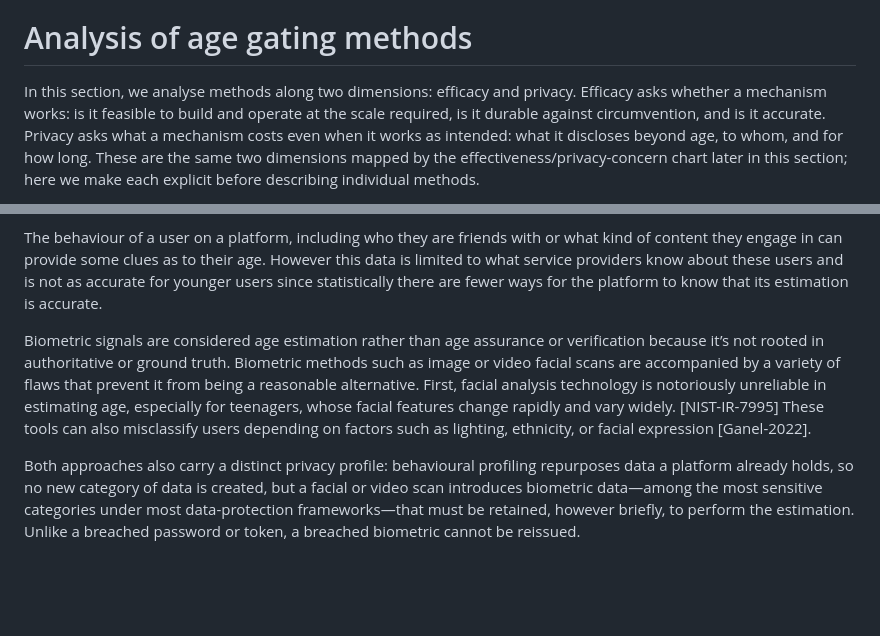
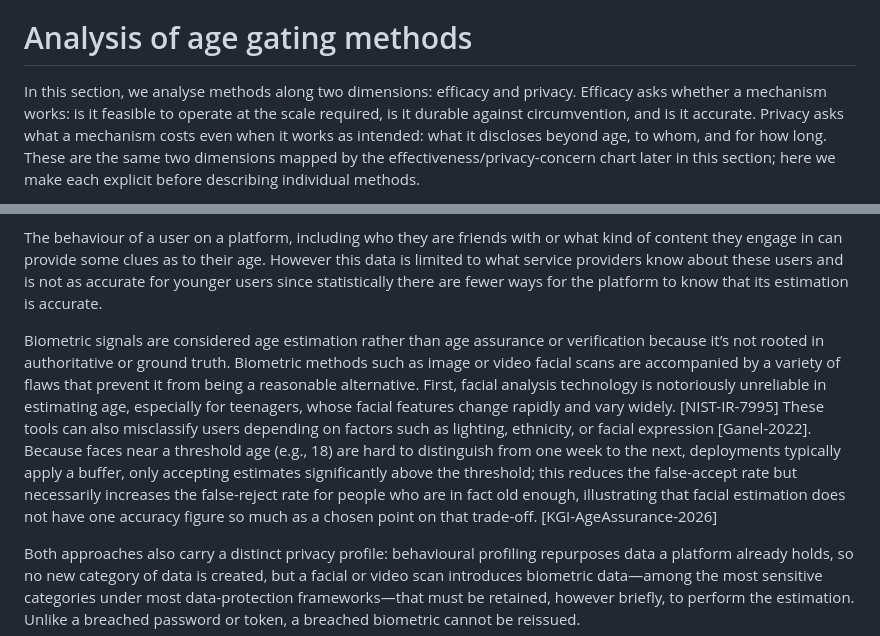
Before and after one commit to mallory/draft-knodel-age-arch, a Markdown page: draft-knodel-age-arch.md, 2 parts joined by grey strips. Rendered like a GitHub page; blank space fills up the shorter version.

```diff
--- a/draft-knodel-age-arch.md
+++ b/draft-knodel-age-arch.md
@@ -206,5 +215,5 @@ Language matters because it shapes how we think about these systems. "Assurance"
 
 # Analysis of age gating methods
 
-In this section, we analyse methods along two dimensions: efficacy and privacy. Efficacy asks whether a mechanism works: is it feasible to build and operate at the scale required, is it durable against circumvention, and is it accurate. Privacy asks what a mechanism costs even when it works as intended: what it discloses beyond age, to whom, and for how long. These are the same two dimensions mapped by the effectiveness/privacy-concern chart later in this section; here we make each explicit before describing individual methods.
+In this section, we analyse methods along two dimensions: efficacy and privacy. Efficacy asks whether a mechanism works: is it feasible to operate at the scale required, is it durable against circumvention, and is it accurate. Privacy asks what a mechanism costs even when it works as intended: what it discloses beyond age, to whom, and for how long. These are the same two dimensions mapped by the effectiveness/privacy-concern chart later in this section; here we make each explicit before describing individual methods.
 
@@ -274,7 +285,7 @@ Some examples of age estimation or inference of age have been proposed to use a
 
 The behaviour of a user on a platform, including who they are friends with or what kind of content they engage in can provide some clues as to their age. However this data is limited to what service providers know about these users and is not as accurate for younger users since statistically there are fewer ways for the platform to know that its estimation is accurate.
 
-Biometric signals are considered age estimation rather than age assurance or verification because it’s not rooted in authoritative or ground truth. Biometric methods such as image or video facial scans are accompanied by a variety of flaws that prevent it from being a reasonable alternative. First, facial analysis technology is notoriously unreliable in estimating age, especially for teenagers, whose facial features change rapidly and vary widely. [NIST-IR-7995] These tools can also misclassify users depending on factors such as lighting, ethnicity, or facial expression [Ganel-2022].
+Biometric signals are considered age estimation rather than age assurance or verification because it’s not rooted in authoritative or ground truth. Biometric methods such as image or video facial scans are accompanied by a variety of flaws that prevent it from being a reasonable alternative. First, facial analysis technology is notoriously unreliable in estimating age, especially for teenagers, whose facial features change rapidly and vary widely. [NIST-IR-7995] These tools can also misclassify users depending on factors such as lighting, ethnicity, or facial expression [Ganel-2022]. Because faces near a threshold age (e.g., 18) are hard to distinguish from one week to the next, deployments typically apply a buffer, only accepting estimates significantly above the threshold; this reduces the false-accept rate but necessarily increases the false-reject rate for people who are in fact old enough, illustrating that facial estimation does not have one accuracy figure so much as a chosen point on that trade-off. [KGI-AgeAssurance-2026]
 
 Both approaches also carry a distinct privacy profile: behavioural profiling repurposes data a platform already holds, so no new category of data is created, but a facial or video scan introduces biometric data—among the most sensitive categories under most data-protection frameworks—that must be retained, however briefly, to perform the estimation. Unlike a breached password or token, a breached biometric cannot be reissued.
 
```
Also changed, not shown: other parts of draft-knodel-age-arch.md (+14 -3 lines).
